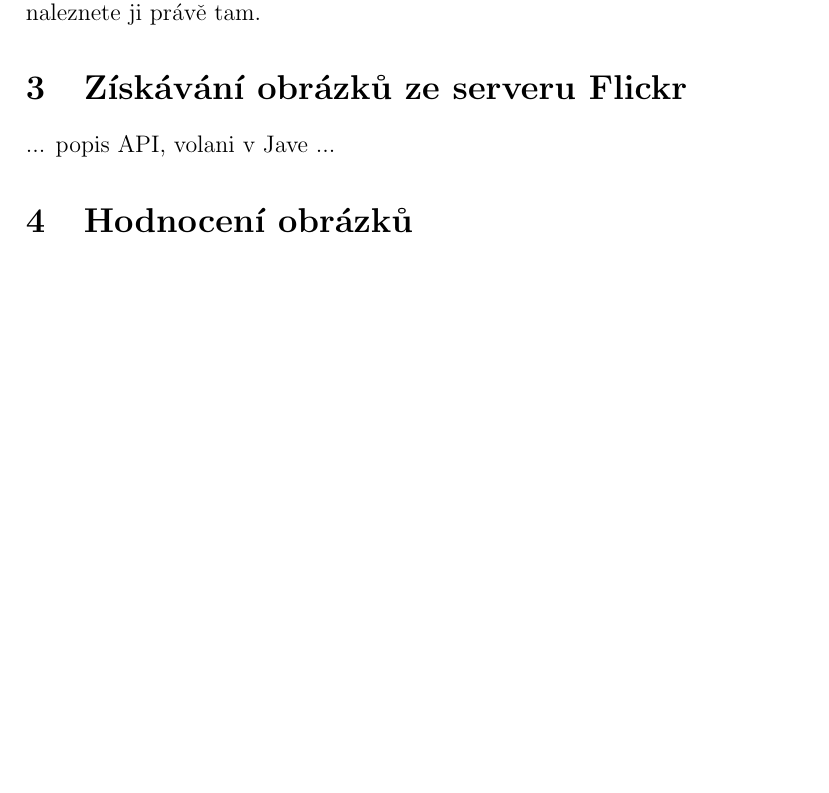
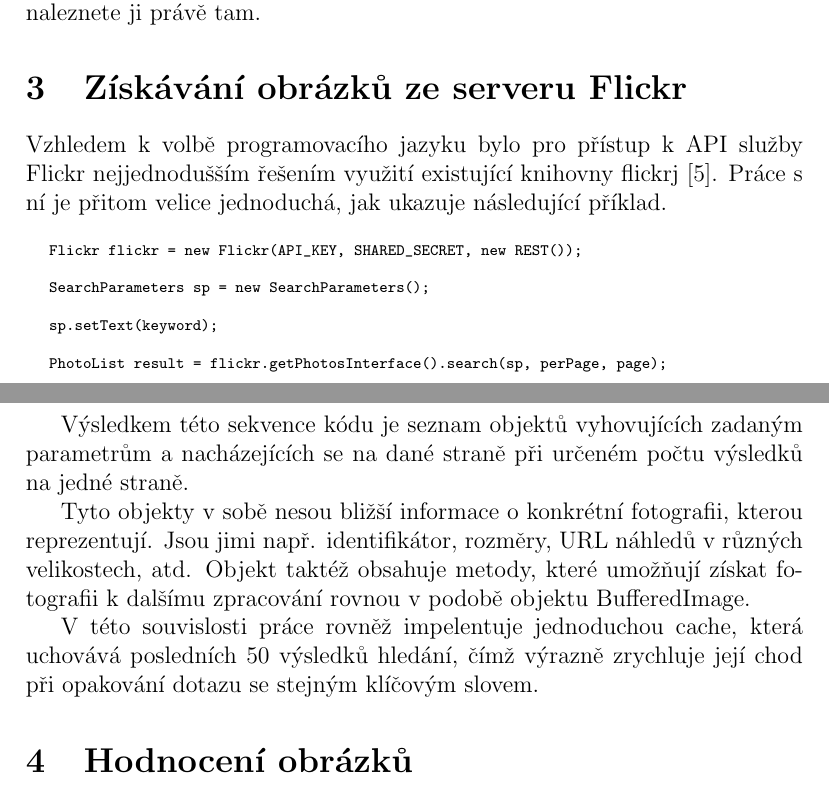
Before and after one commit to JirkaChadima/fit-vmw-ws10-102-27-docs, a LaTeX document (paper.tex): part of page 1 of 4 before the commit and two parts of pages 1 and 2 of 5 after it, the two joined at a grey line, cut so that both start at the same text, the shorter picture padded with empty space. Compiled offline with LaTeX, dvips and Ghostscript.

Commit message:
Ziskavani obrazku z Flickru.

```diff
--- a/paper.tex
+++ b/paper.tex
@@ -33,7 +33,25 @@ Pro vývoj jsme použili verzovací systém git, konkrétně veřejně přístup
 
 \section{Získávání obrázků ze serveru Flickr}
 
-... popis API, volani v Jave ...
+Vzhledem k volbě programovacího jazyku bylo pro přístup k API služby Flickr nejjednodušším řešením využití existující knihovny flickrj \cite{flickrj}. Práce s ní je přitom velice jednoduchá, jak ukazuje následující příklad.
+
+\begin{listing}
+\begin{verbatim}
+Flickr flickr = new Flickr(API_KEY, SHARED_SECRET, new REST());
+
+SearchParameters sp = new SearchParameters();
+
+sp.setText(keyword);
+
+PhotoList result = flickr.getPhotosInterface().search(sp, perPage, page);
+\end{verbatim}
+\end{listing}
+
+Výsledkem této sekvence kódu je seznam objektů vyhovujících zadaným parametrům a nacházejících se na dané straně při určeném počtu výsledků na jedné straně.
+
+Tyto objekty v sobě nesou bližší informace o konkrétní fotografii, kterou reprezentují. Jsou jimi např. identifikátor, rozměry, URL náhledů v různých velikostech, atd. Objekt taktéž obsahuje metody, které umožňují získat fotografii k dalšímu zpracování rovnou v podobě objektu BufferedImage.
+
+V této souvislosti práce rovněž impelentuje jednoduchou cache, která uchovává posledních 50 výsledků hledání, čímž výrazně zrychluje její chod při opakování dotazu se stejným klíčovým slovem.
 
 \section{Hodnocení obrázků}
 Pro hodnocení a~řazení obrázků podle referenční barvy se nabízí relativně mnoho postupů a~algoritmů, my jsme se v~naší práci rozhodli zaměřit na rychlost a~zpracování výsledků pokud možno v~reálném čase. Běžnou praxí podobných vyhledávačů je totiž stažení nějakého většího vzorku obrázků, jejich off-line ohodnocení a~posléze uživateli nabízí jen vyhledávání v~této omezené databázi.
```
Also changed, not shown: refs.bib (+6 -0 lines).
